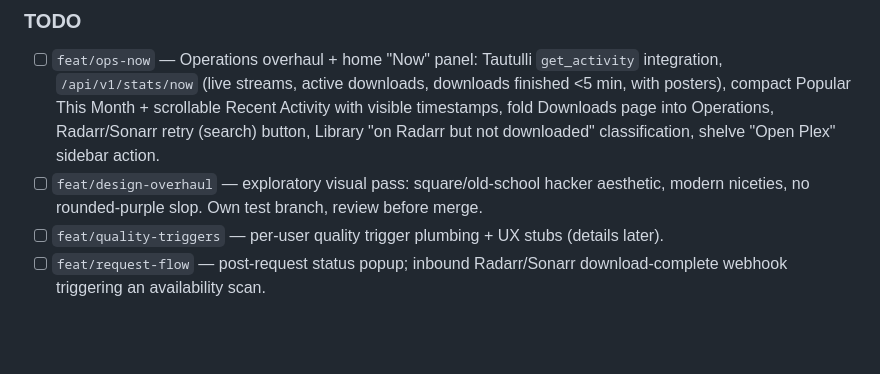
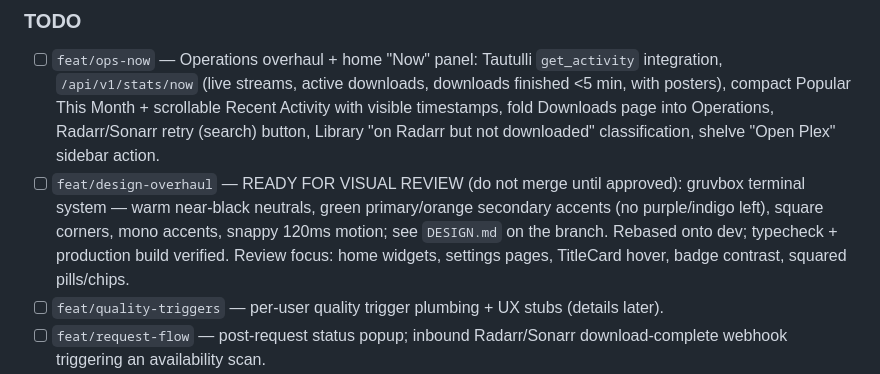
Before and after one commit to herboh/chanflix, a Markdown page: CHANFLIX_STATUS.md, the part around the change. Rendered like a GitHub page; blank space fills up the shorter version.

Commit message:
docs: design overhaul branch ready for visual review
Co-Authored-By: Claude Fable 5 <noreply@anthropic.com>

```diff
--- a/CHANFLIX_STATUS.md
+++ b/CHANFLIX_STATUS.md
@@ -9,7 +9,7 @@ Feature branches in flight; merge into `dev` after review + typecheck/test/build
 ### TODO
 
 - [ ] `feat/ops-now` — Operations overhaul + home "Now" panel: Tautulli `get_activity` integration, `/api/v1/stats/now` (live streams, active downloads, downloads finished <5 min, with posters), compact Popular This Month + scrollable Recent Activity with visible timestamps, fold Downloads page into Operations, Radarr/Sonarr retry (search) button, Library "on Radarr but not downloaded" classification, shelve "Open Plex" sidebar action.
-- [ ] `feat/design-overhaul` — exploratory visual pass: square/old-school hacker aesthetic, modern niceties, no rounded-purple slop. Own test branch, review before merge.
+- [ ] `feat/design-overhaul` — READY FOR VISUAL REVIEW (do not merge until approved): gruvbox terminal system — warm near-black neutrals, green primary/orange secondary accents (no purple/indigo left), square corners, mono accents, snappy 120ms motion; see `DESIGN.md` on the branch. Rebased onto dev; typecheck + production build verified. Review focus: home widgets, settings pages, TitleCard hover, badge contrast, squared pills/chips.
 - [ ] `feat/quality-triggers` — per-user quality trigger plumbing + UX stubs (details later).
 - [ ] `feat/request-flow` — post-request status popup; inbound Radarr/Sonarr download-complete webhook triggering an availability scan.
 - [ ] Final: merge, `yarn test:unit` + `yarn typecheck` + build, migration smoke if entities changed, deploy via `scripts/deploy-chanflix-prod.sh`.
```
